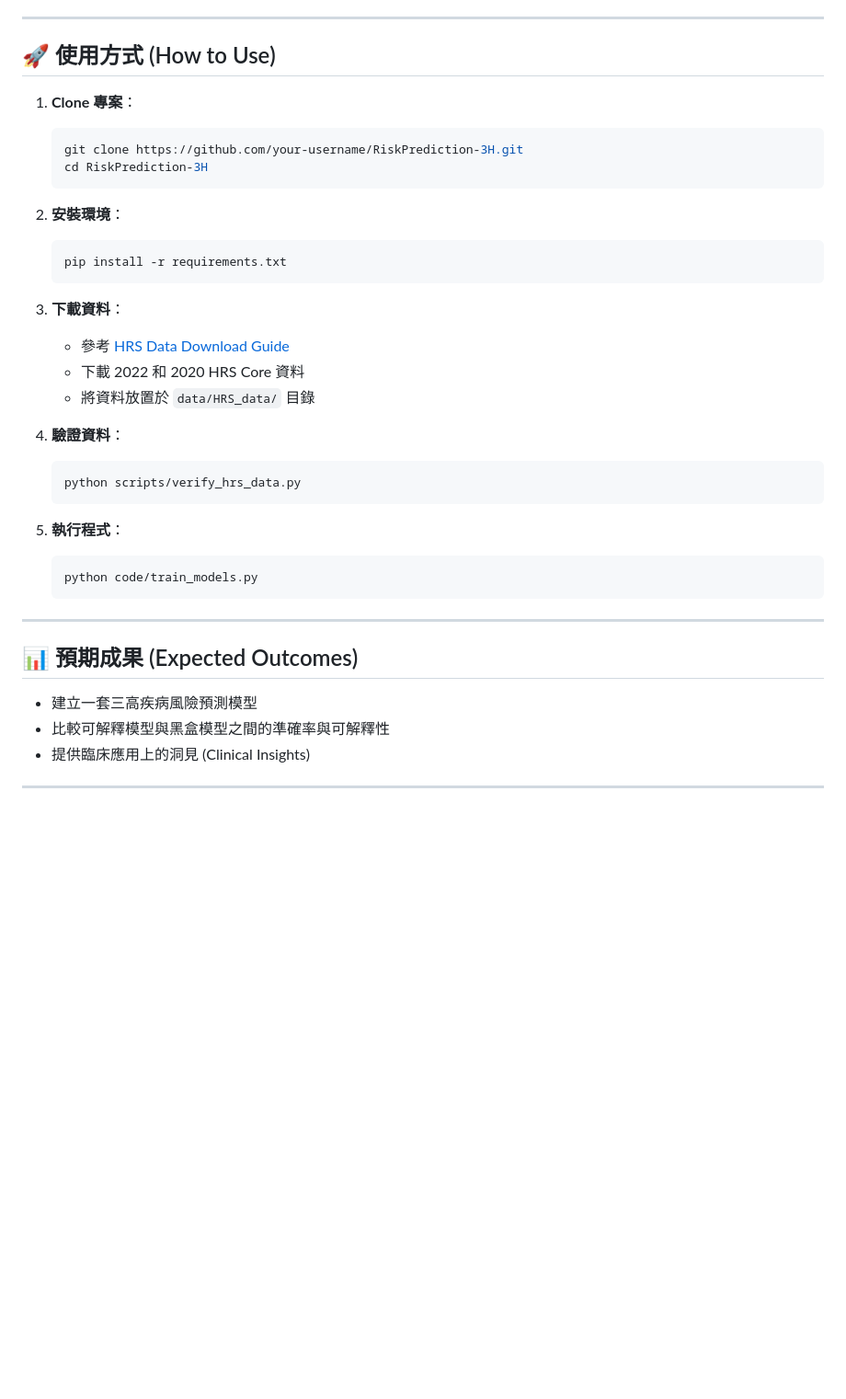
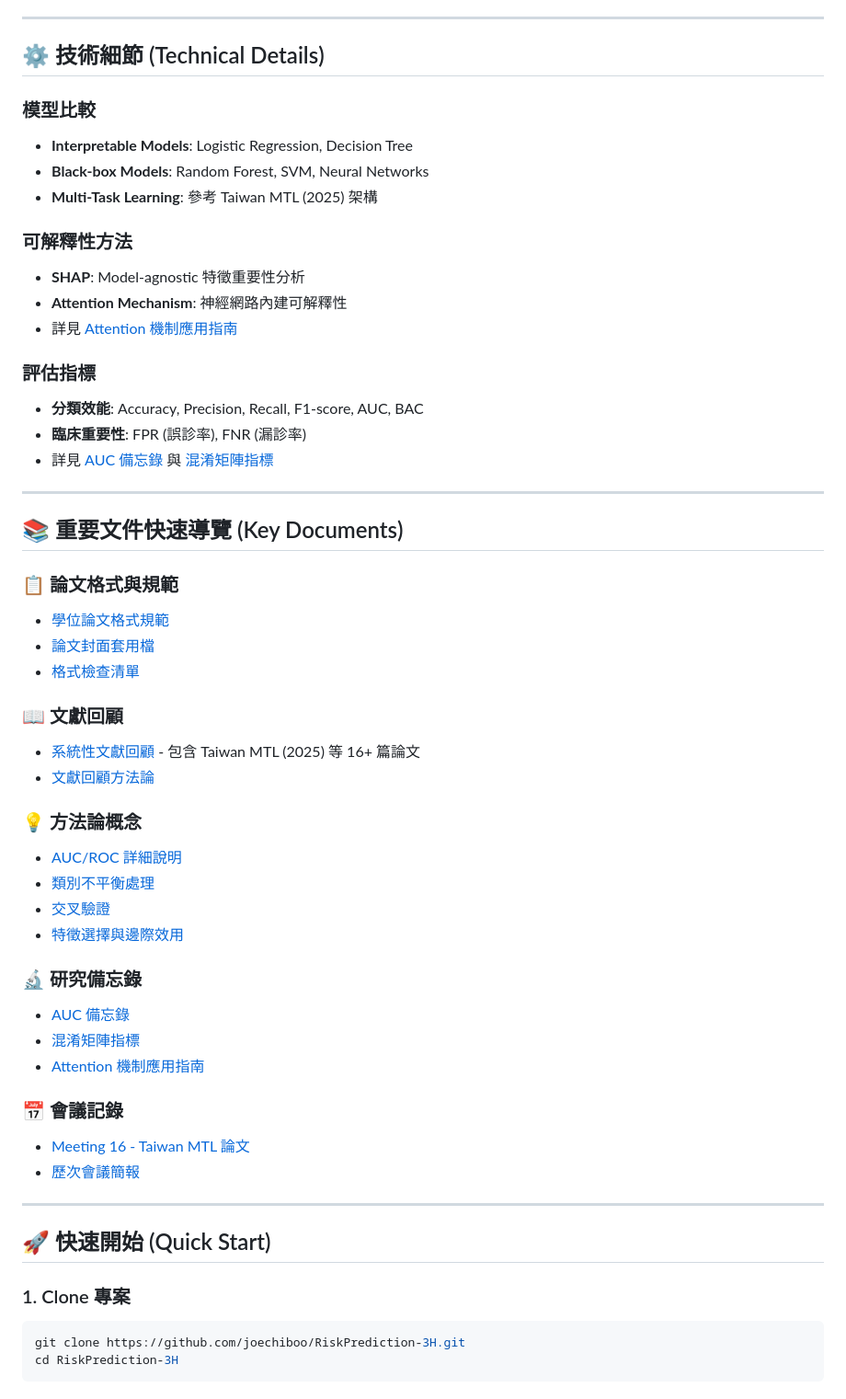
Before and after one commit to joechiboo/RiskPrediction-3H, a Markdown page: Readme.md, the part around one of its changes. Shown at 92% size. Drawn GitHub-style; blank space fills up the shorter version.

````diff
--- a/Readme.md
+++ b/Readme.md
@@ -96,36 +84,58 @@ RiskPrediction-3H/
 
 ---
 
-## 🚀 使用方式 (How to Use)
-1. **Clone 專案**：
-   ```bash
-   git clone https://github.com/your-username/RiskPrediction-3H.git
-   cd RiskPrediction-3H
-   ```
+## ⚙️ 技術細節 (Technical Details)
 
-2. **安裝環境**：
-   ```bash
-   pip install -r requirements.txt
-   ```
+### 模型比較
+- **Interpretable Models**: Logistic Regression, Decision Tree
+- **Black-box Models**: Random Forest, SVM, Neural Networks
+- **Multi-Task Learning**: 參考 Taiwan MTL (2025) 架構
 
-3. **下載資料**：
-   - 參考 [HRS Data Download Guide](docs/HRS_data_download_guide.md)
-   - 下載 2022 和 2020 HRS Core 資料
-   - 將資料放置於 `data/HRS_data/` 目錄
+### 可解釋性方法
+- **SHAP**: Model-agnostic 特徵重要性分析
+- **Attention Mechanism**: 神經網路內建可解釋性
+- 詳見 [Attention 機制應用指南](docs/references/attention_mechanism_guide.md)
 
-4. **驗證資料**：
-   ```bash
-   python scripts/verify_hrs_data.py
-   ```
-
-5. **執行程式**：
-   ```bash
-   python code/train_models.py
-   ```
+### 評估指標
+- **分類效能**: Accuracy, Precision, Recall, F1-score, AUC, BAC
+- **臨床重要性**: FPR (誤診率), FNR (漏診率)
+- 詳見 [AUC 備忘錄](docs/literature_notes/AUC_memo.md) 與 [混淆矩陣指標](docs/literature_notes/confusion_matrix_metrics.md)
 
 ---
 
-## 📊 預期成果 (Expected Outcomes)
-- 建立一套三高疾病風險預測模型
-- 比較可解釋模型與黑盒模型之間的準確率與可解釋性
-- 提供臨床應用上的洞見 (Clinical Insights)
+## 📚 重要文件快速導覽 (Key Documents)
+
+### 📋 論文格式與規範
+- [學位論文格式規範](docs/guidelines/國立臺北教育大學學位論文格式規範1110912.pdf)
+- [論文封面套用檔](docs/guidelines/論文封面套用檔(WORD檔1121227).docx)
+- [格式檢查清單](docs/guidelines/文獻閱讀報告格式檢查清單.md)
+
+### 📖 文獻回顧
+- [系統性文獻回顧](docs/literature_notes/Systematic_Literature_Review.md) - 包含 Taiwan MTL (2025) 等 16+ 篇論文
+- [文獻回顧方法論](docs/literature_notes/literature_review_memo.md)
+
+### 💡 方法論概念
+- [AUC/ROC 詳細說明](docs/concepts/AUC-ROC_詳細說明.md)
+- [類別不平衡處理](docs/concepts/Class_Imbalance_in_Medical_Prediction.md)
+- [交叉驗證](docs/concepts/Cross_Validation.md)
+- [特徵選擇與邊際效用](docs/concepts/Feature_Selection_Marginal_Utility.md)
+
+### 🔬 研究備忘錄
+- [AUC 備忘錄](docs/literature_notes/AUC_memo.md)
+- [混淆矩陣指標](docs/literature_notes/confusion_matrix_metrics.md)
+- [Attention 機制應用指南](docs/references/attention_mechanism_guide.md)
+
+### 📅 會議記錄
+- [Meeting 16 - Taiwan MTL 論文](docs/meeting_notes/meeting16_taiwan_mtl_presentation_outline_10min.md)
+- [歷次會議簡報](docs/meeting_notes/)
+
+---
+
+## 🚀 快速開始 (Quick Start)
+
+### 1. Clone 專案
+```bash
+git clone https://github.com/joechiboo/RiskPrediction-3H.git
+cd RiskPrediction-3H
+```
+
````
Also changed, not shown: other parts of Readme.md (+116 -70 lines).
